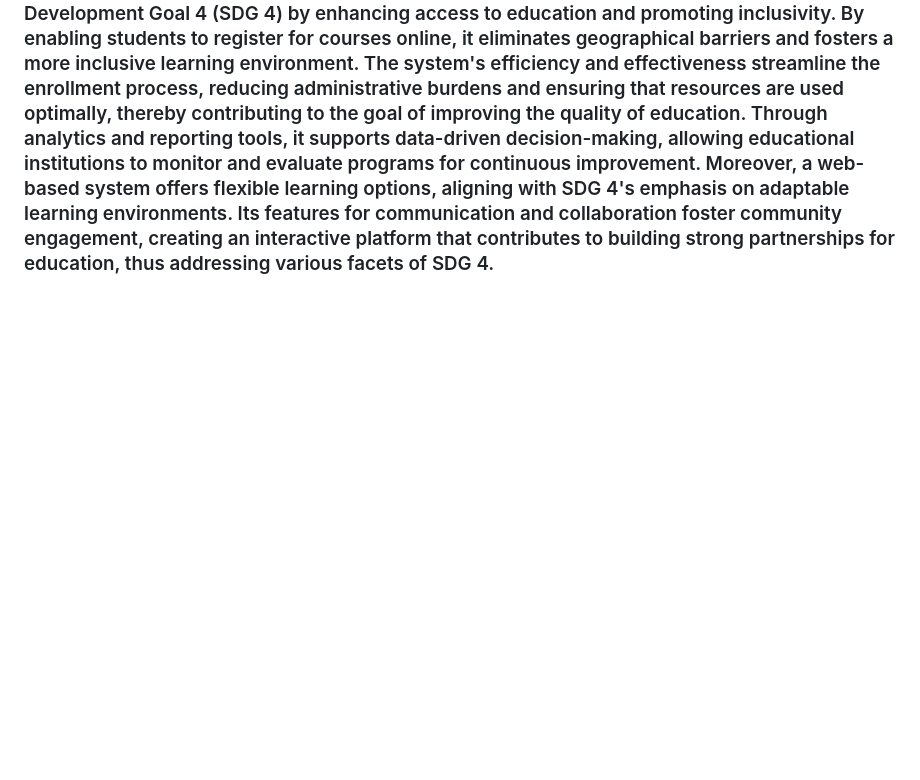
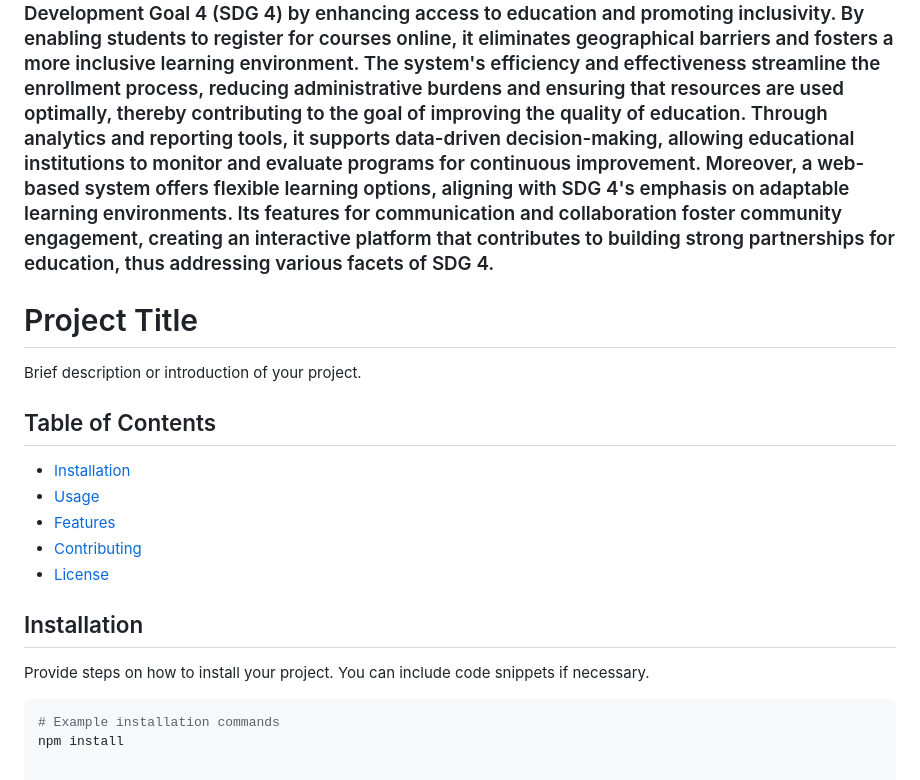
Before and after one commit to Catalo21/sbcaEMS, a Markdown page: README.md, the part around the change. GitHub-like rendering; blank space fills up the shorter version.

````diff
--- a/README.md
+++ b/README.md
@@ -46,3 +46,23 @@
 ![Sustainable_Development_Goal (1)](https://github.com/Catalo21/sbcaEMS/assets/96164347/8177b3f3-ac65-4ab1-8cac-ae630a83dc35)
 
 ###         A web-based enrollment management system plays a crucial role in advancing Sustainable Development Goal 4 (SDG 4) by enhancing access to education and promoting inclusivity. By enabling students to register for courses online, it eliminates geographical barriers and fosters a more inclusive learning environment. The system's efficiency and effectiveness streamline the enrollment process, reducing administrative burdens and ensuring that resources are used optimally, thereby contributing to the goal of improving the quality of education. Through analytics and reporting tools, it supports data-driven decision-making, allowing educational institutions to monitor and evaluate programs for continuous improvement. Moreover, a web-based system offers flexible learning options, aligning with SDG 4's emphasis on adaptable learning environments. Its features for communication and collaboration foster community engagement, creating an interactive platform that contributes to building strong partnerships for education, thus addressing various facets of SDG 4.
+
+# Project Title
+
+Brief description or introduction of your project.
+
+## Table of Contents
+
+- [Installation](#installation)
+- [Usage](#usage)
+- [Features](#features)
+- [Contributing](#contributing)
+- [License](#license)
+
+## Installation
+
+Provide steps on how to install your project. You can include code snippets if necessary.
+
+```bash
+# Example installation commands
+npm install
````
